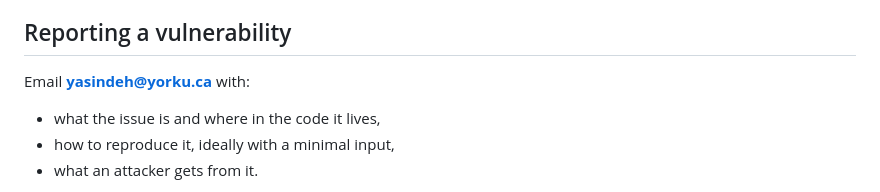
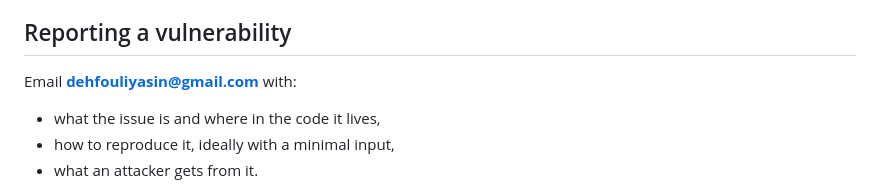
Before and after one commit to YaCnDehfuli/MemTriage, a Markdown page: SECURITY.md, the part around the change. GitHub-like rendering.

Commit message:
Point vulnerability reports at dehfouliyasin@gmail.com.

```diff
--- a/SECURITY.md
+++ b/SECURITY.md
@@ -5,7 +5,7 @@ definition. Reports about how it handles that input are especially welcome.
 
 ## Reporting a vulnerability
 
-Email **yasindeh@yorku.ca** with:
+Email **dehfouliyasin@gmail.com** with:
 
 - what the issue is and where in the code it lives,
 - how to reproduce it, ideally with a minimal input,
```
